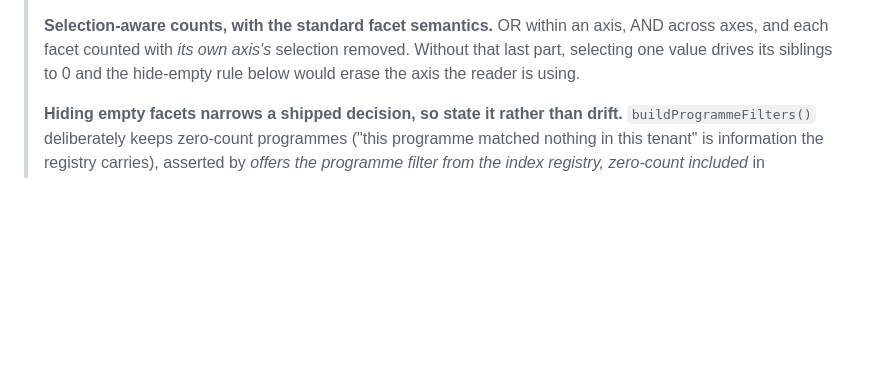
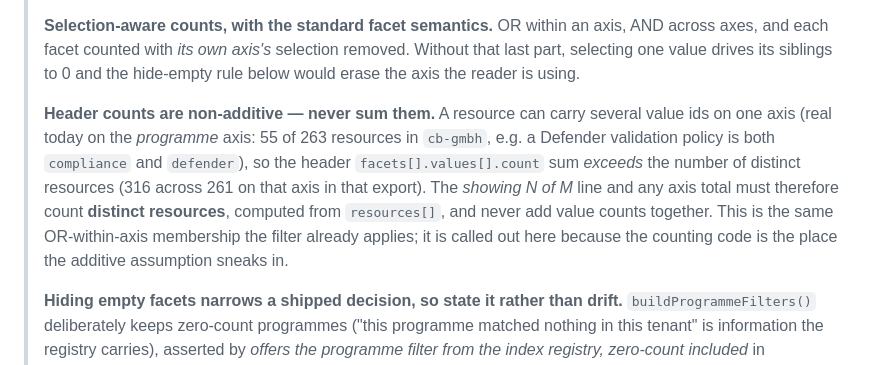
Before and after one commit to Schumann-IT/azure-resource-downloader, a Markdown page: web/NEXT-ITERATIONS.md, the part around the change. Rendered like a GitHub page; blank space fills up the shorter version.

Commit message:
fix plan for taxonomy based filters

```diff
--- a/web/NEXT-ITERATIONS.md
+++ b/web/NEXT-ITERATIONS.md
@@ -200,6 +200,14 @@ empty tree.
 > **Selection-aware counts, with the standard facet semantics.** OR within an axis, AND across axes, and each
 > facet counted with *its own axis's* selection removed. Without that last part, selecting one value drives
 > its siblings to 0 and the hide-empty rule below would erase the axis the reader is using.
+>
+> **Header counts are non-additive — never sum them.** A resource can carry several value ids on one axis
+> (real today on the *programme* axis: 55 of 263 resources in `cb-gmbh`, e.g. a Defender validation policy is
+> both `compliance` and `defender`), so the header `facets[].values[].count` sum *exceeds* the number of
+> distinct resources (316 across 261 on that axis in that export). The *showing N of M* line and any axis
+> total must therefore count **distinct resources**, computed from `resources[]`, and never add value counts
+> together. This is the same OR-within-axis membership the filter already applies; it is called out here
+> because the counting code is the place the additive assumption sneaks in.
 >
 > **Hiding empty facets narrows a shipped decision, so state it rather than drift.**
 > `buildProgrammeFilters()` deliberately keeps zero-count programmes ("this programme matched nothing in this
```
